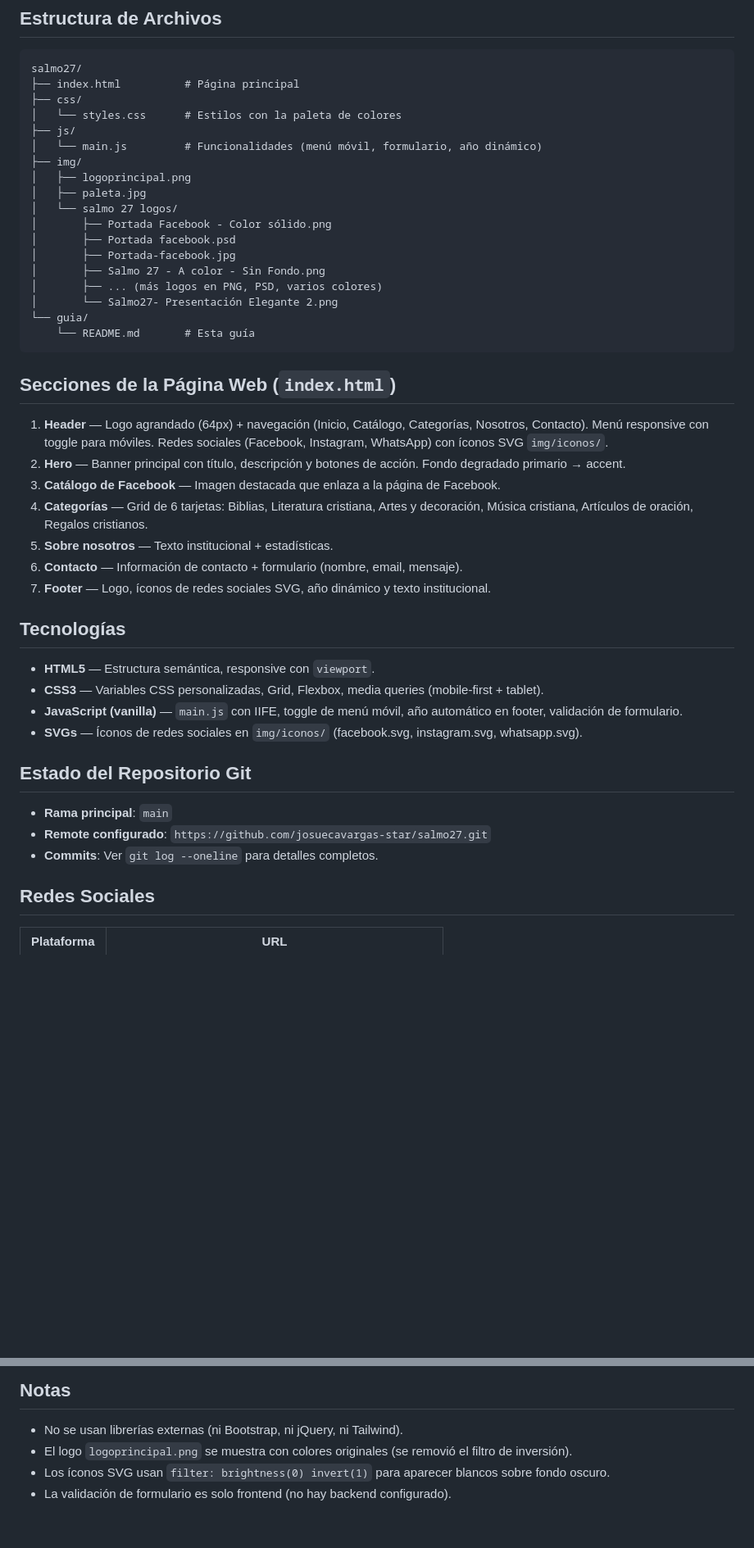
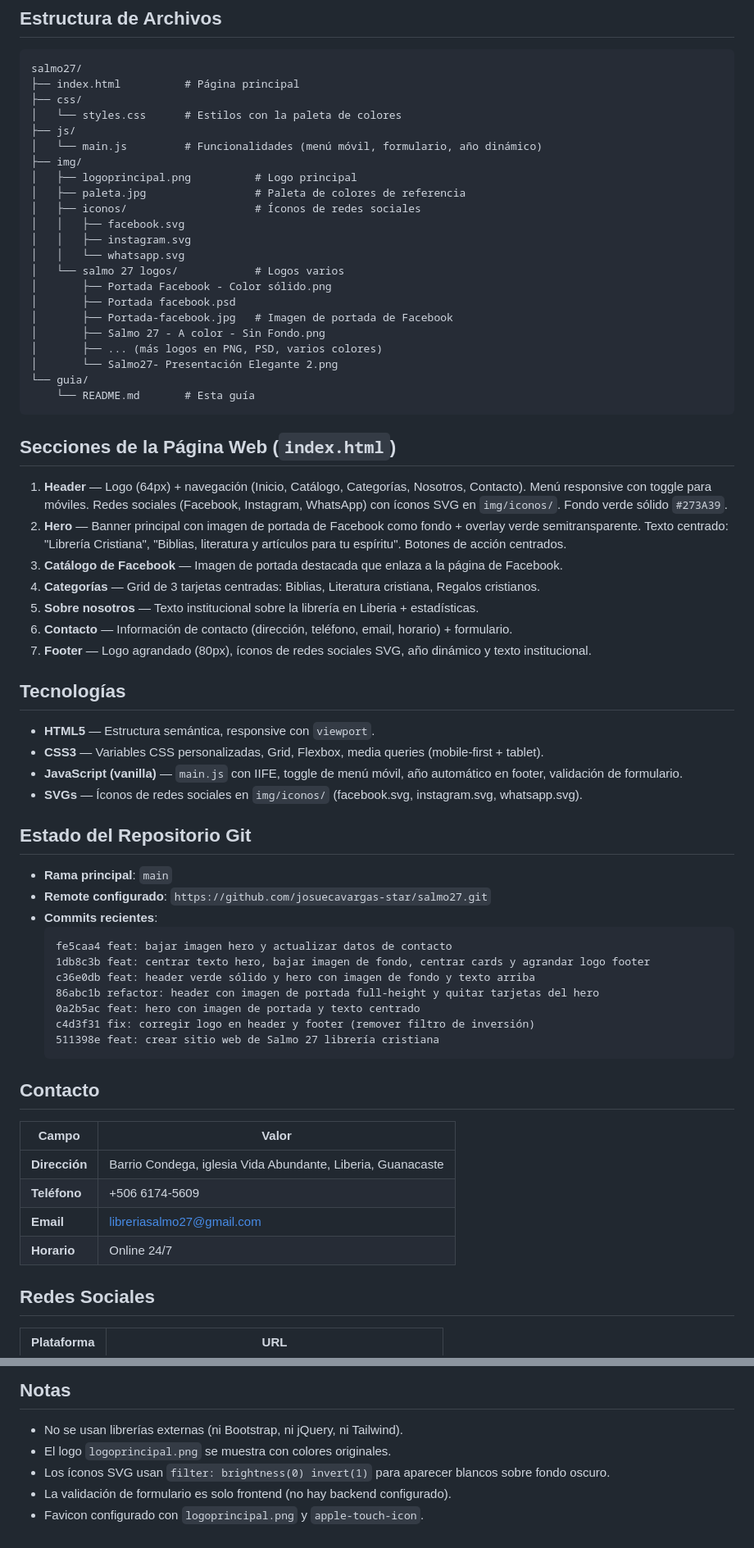
Before and after one commit to josuecavargas-star/salmo27, a Markdown page: guia/README.md, 2 parts joined by grey strips. Shown at 82% size. Drawn GitHub-style; blank space fills up the shorter version.

Commit message:
docs: actualizar guía del proyecto con todos los cambios hasta ahora

````diff
--- a/guia/README.md
+++ b/guia/README.md
@@ -33,12 +36,16 @@ salmo27/
 ├── js/
 │   └── main.js         # Funcionalidades (menú móvil, formulario, año dinámico)
 ├── img/
-│   ├── logoprincipal.png
-│   ├── paleta.jpg
-│   └── salmo 27 logos/
+│   ├── logoprincipal.png          # Logo principal
+│   ├── paleta.jpg                 # Paleta de colores de referencia
+│   ├── iconos/                    # Íconos de redes sociales
+│   │   ├── facebook.svg
+│   │   ├── instagram.svg
+│   │   └── whatsapp.svg
+│   └── salmo 27 logos/            # Logos varios
 │       ├── Portada Facebook - Color sólido.png
 │       ├── Portada facebook.psd
-│       ├── Portada-facebook.jpg
+│       ├── Portada-facebook.jpg   # Imagen de portada de Facebook
 │       ├── Salmo 27 - A color - Sin Fondo.png
 │       ├── ... (más logos en PNG, PSD, varios colores)
 │       └── Salmo27- Presentación Elegante 2.png
@@ -48,13 +55,13 @@ salmo27/
 
 ## Secciones de la Página Web (`index.html`)
 
-1. **Header** — Logo agrandado (64px) + navegación (Inicio, Catálogo, Categorías, Nosotros, Contacto). Menú responsive con toggle para móviles. Redes sociales (Facebook, Instagram, WhatsApp) con íconos SVG `img/iconos/`.
-2. **Hero** — Banner principal con título, descripción y botones de acción. Fondo degradado primario → accent.
-3. **Catálogo de Facebook** — Imagen destacada que enlaza a la página de Facebook.
-4. **Categorías** — Grid de 6 tarjetas: Biblias, Literatura cristiana, Artes y decoración, Música cristiana, Artículos de oración, Regalos cristianos.
-5. **Sobre nosotros** — Texto institucional + estadísticas.
-6. **Contacto** — Información de contacto + formulario (nombre, email, mensaje).
-7. **Footer** — Logo, íconos de redes sociales SVG, año dinámico y texto institucional.
+1. **Header** — Logo (64px) + navegación (Inicio, Catálogo, Categorías, Nosotros, Contacto). Menú responsive con toggle para móviles. Redes sociales (Facebook, Instagram, WhatsApp) con íconos SVG en `img/iconos/`. Fondo verde sólido `#273A39`.
+2. **Hero** — Banner principal con imagen de portada de Facebook como fondo + overlay verde semitransparente. Texto centrado: "Librería Cristiana", "Biblias, literatura y artículos para tu espíritu". Botones de acción centrados.
+3. **Catálogo de Facebook** — Imagen de portada destacada que enlaza a la página de Facebook.
+4. **Categorías** — Grid de 3 tarjetas centradas: Biblias, Literatura cristiana, Regalos cristianos.
+5. **Sobre nosotros** — Texto institucional sobre la librería en Liberia + estadísticas.
+6. **Contacto** — Información de contacto (dirección, teléfono, email, horario) + formulario.
+7. **Footer** — Logo agrandado (80px), íconos de redes sociales SVG, año dinámico y texto institucional.
 
 ## Tecnologías
 
@@ -67,7 +74,25 @@ salmo27/
 
 - **Rama principal**: `main`
 - **Remote configurado**: `https://github.com/josuecavargas-star/salmo27.git`
-- **Commits**: Ver `git log --oneline` para detalles completos.
+- **Commits recientes**:
+  ```
+  fe5caa4 feat: bajar imagen hero y actualizar datos de contacto
+  1db8c3b feat: centrar texto hero, bajar imagen de fondo, centrar cards y agrandar logo footer
+  c36e0db feat: header verde sólido y hero con imagen de fondo y texto arriba
+  86abc1b refactor: header con imagen de portada full-height y quitar tarjetas del hero
+  0a2b5ac feat: hero con imagen de portada y texto centrado
+  c4d3f31 fix: corregir logo en header y footer (remover filtro de inversión)
+  511398e feat: crear sitio web de Salmo 27 librería cristiana
+  ```
+
+## Contacto
+
+| Campo | Valor |
+|---|---|
+| **Dirección** | Barrio Condega, iglesia Vida Abundante, Liberia, Guanacaste |
+| **Teléfono** | +506 6174-5609 |
+| **Email** | libreriasalmo27@gmail.com |
+| **Horario** | Online 24/7 |
 
 ## Redes Sociales
 
@@ -82,6 +107,7 @@ Los enlaces están actualizados en header, catálogo y footer.
 ## Notas
 
 - No se usan librerías externas (ni Bootstrap, ni jQuery, ni Tailwind).
-- El logo `logoprincipal.png` se muestra con colores originales (se removió el filtro de inversión).
+- El logo `logoprincipal.png` se muestra con colores originales.
 - Los íconos SVG usan `filter: brightness(0) invert(1)` para aparecer blancos sobre fondo oscuro.
 - La validación de formulario es solo frontend (no hay backend configurado).
+- Favicon configurado con `logoprincipal.png` y `apple-touch-icon`.
````
Also changed, not shown: other parts of guia/README.md (+5 -2 lines).
